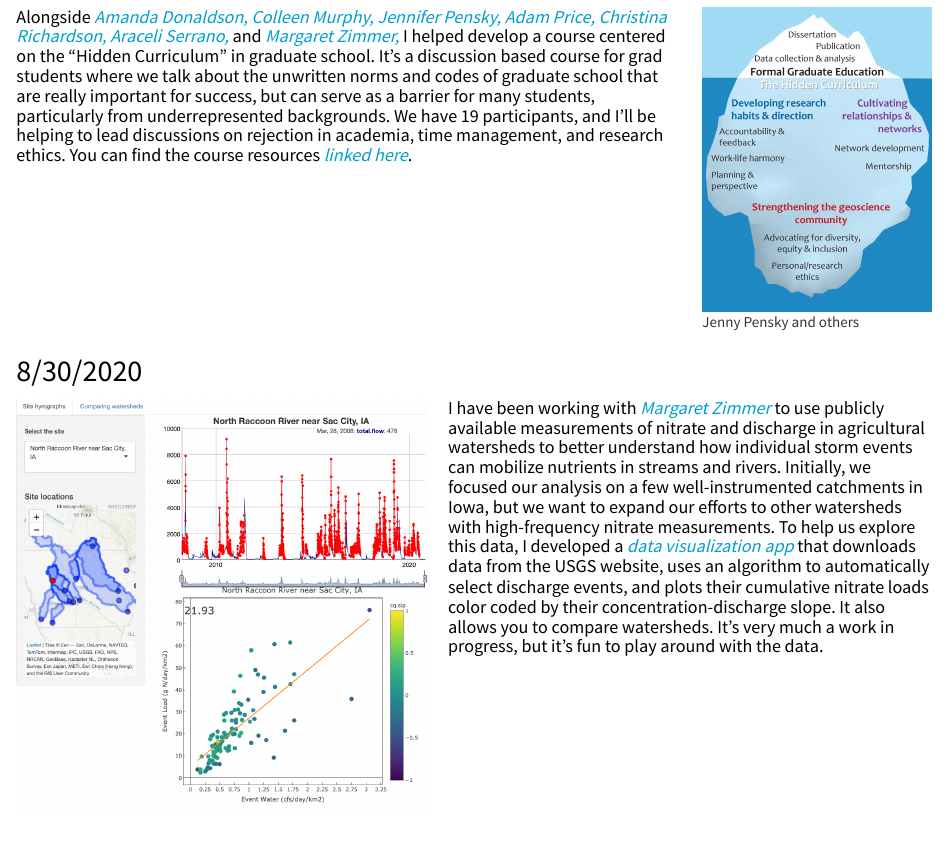
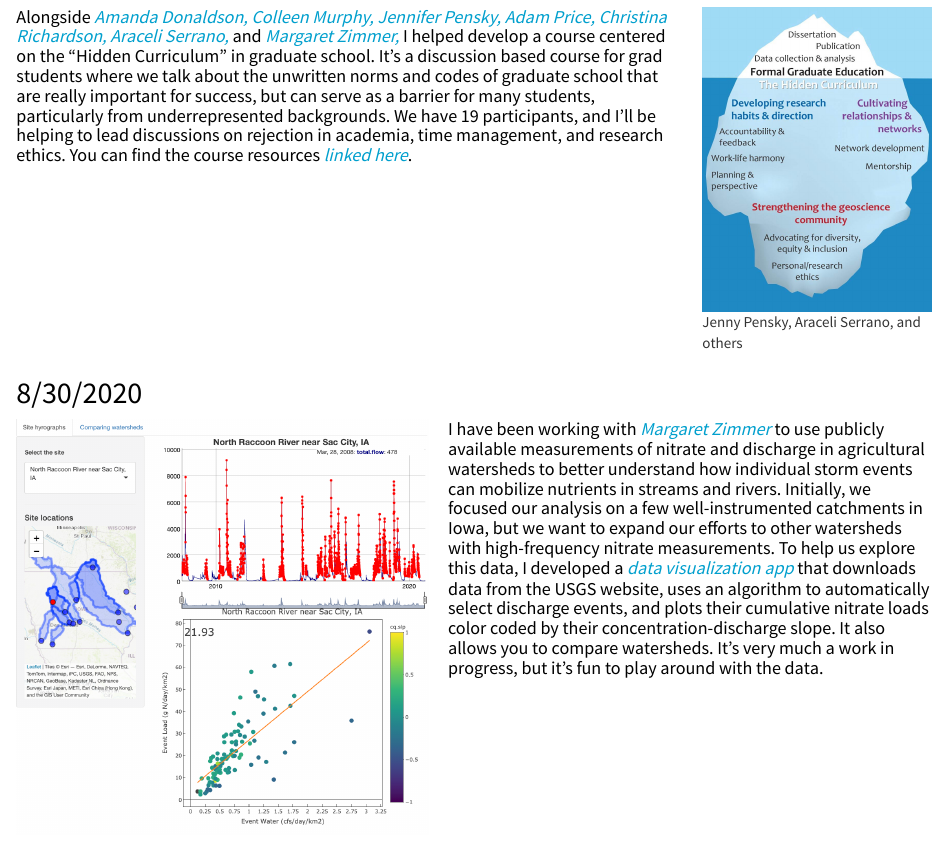
Before and after one commit to galengorski/galengorski.github.io, an R Markdown document (updates.Rmd): the page in a window 1100 px wide, from 420 px down. The pictures show the output file updates.html that the author committed with the source, opened offline; library style sheets and scripts come from the installed R packages.

Commit message:
Figure attribution

```diff
--- a/updates.Rmd
+++ b/updates.Rmd
@@ -25,7 +25,7 @@ output:
 ---
 ## 9/28/2020
 <div style="float:right; width:25%; height = 80px; margin-left: 20px;">
-![Jenny Pensky and others  ](images/iceberg.jpg)
+![Jenny Pensky, Araceli Serrano, and others  ](images/iceberg.jpg)
 </div>
 
 #### Alongside [_Amanda Donaldson,_](https://amdonald.wixsite.com/website) [_Colleen Murphy,_](https://geomorphology.sites.ucsc.edu/people/) [_Jennifer Pensky,_](http://ucwater.org/person/jennypensky) [_Adam Price,_](https://adamnicholasprice.github.io/) [_Christina Richardson,_](http://christinamrichardson.com/) [_Araceli Serrano,_](https://people.ucsc.edu/~aserran9/) and [_Margaret Zimmer,_](http://mzimmer.weebly.com/) I helped develop a course centered on the "Hidden Curriculum" in graduate school. It's a discussion based course for grad students where we talk about the unwritten norms and codes of graduate school that are really important for success, but can serve as a barrier for many students, particularly from underrepresented backgrounds. We have 19 participants, and I'll be helping to lead discussions on rejection in academia, time management, and research ethics. You can find the course resources [_linked here_](https://www.hydroshare.org/resource/60b4def2ee034f4b8a0b488704770905/).
```
Also changed, not shown: updates.html.
